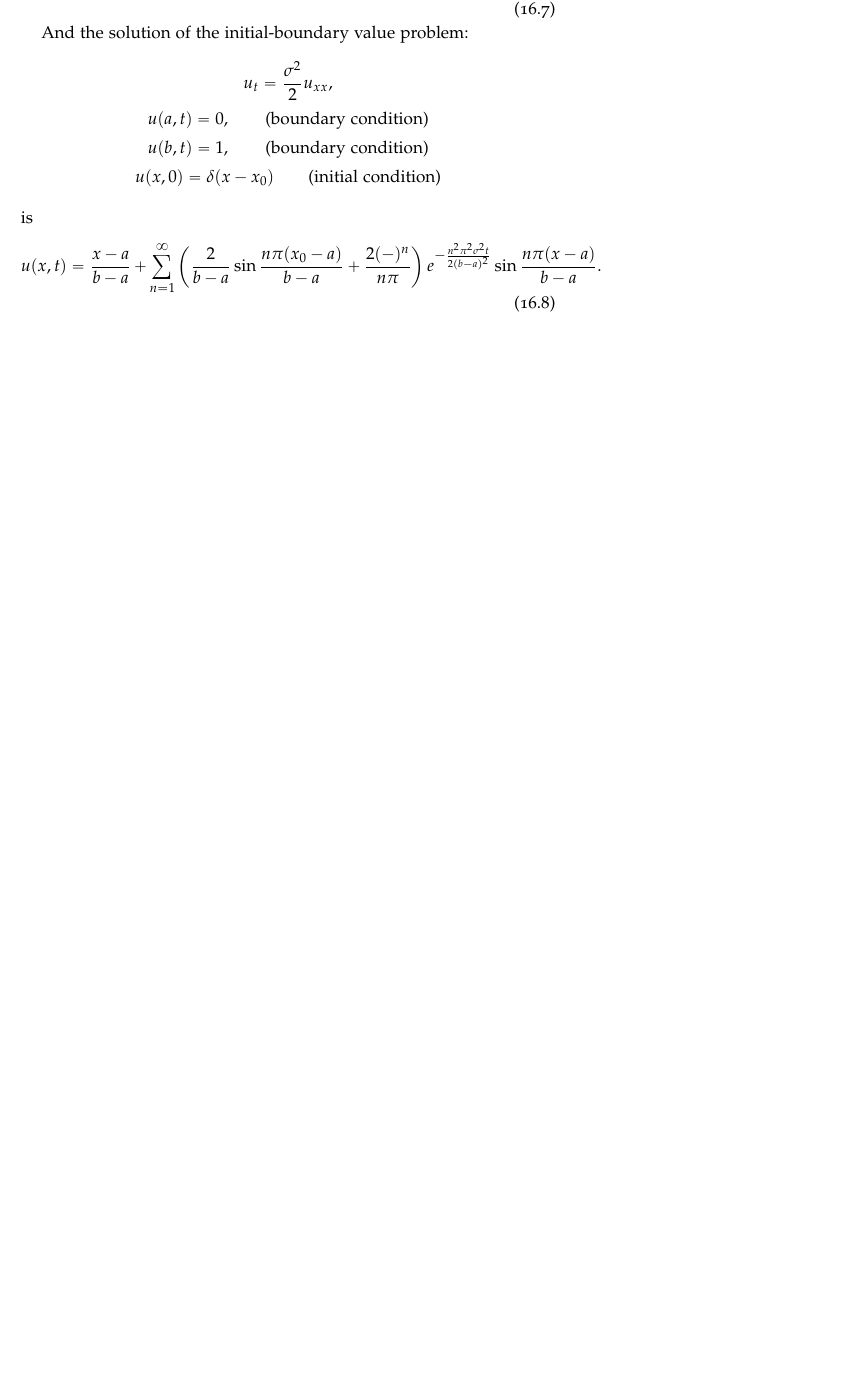
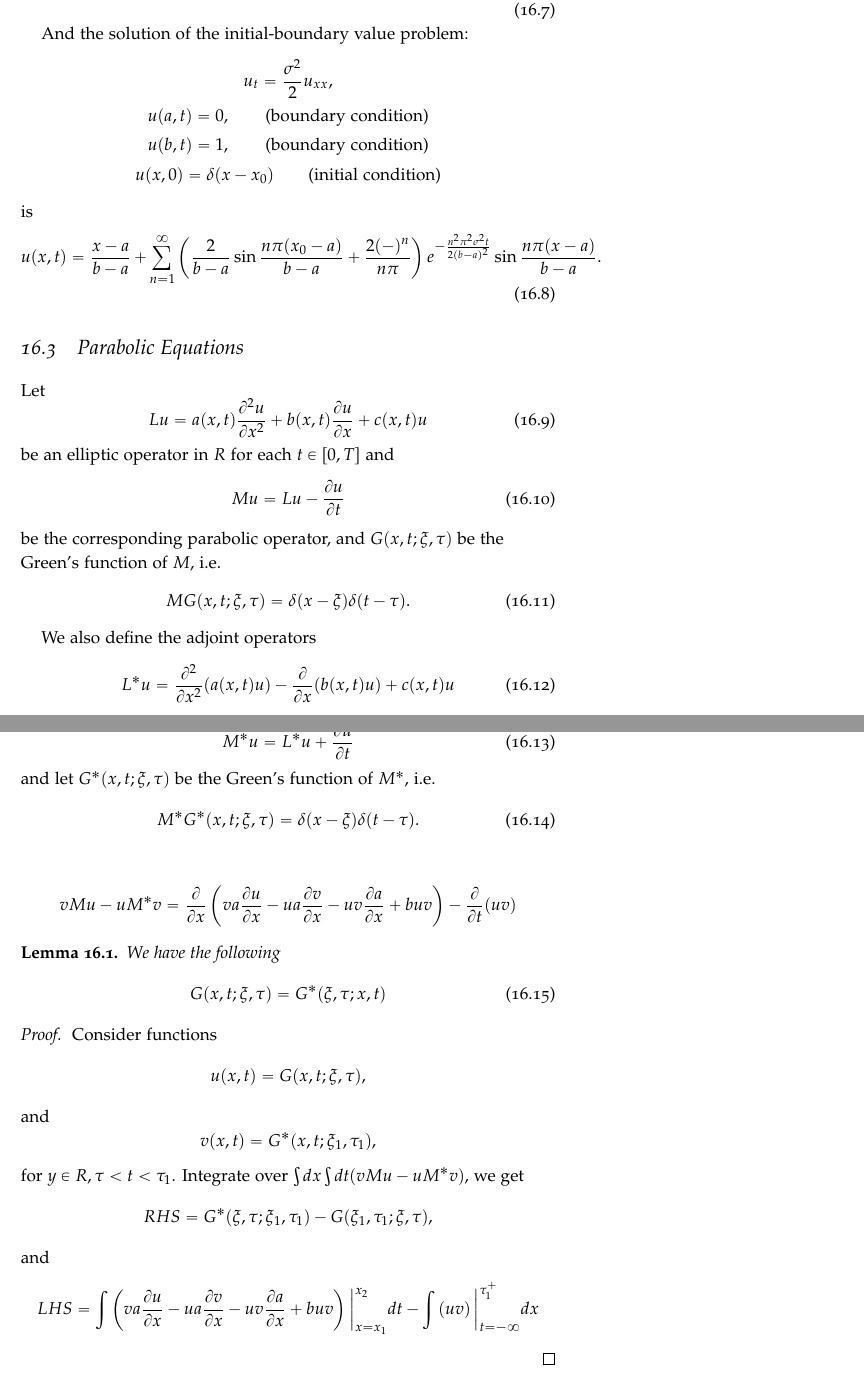
Before and after one commit to simon-song/note, a LaTeX thesis (note.tex, which reads heat.tex): part of page 112 of 176 before the commit and two parts of pages 112 and 113 of 178 after it, the two joined at a grey line, cut so that both start at the same text, the shorter picture padded with empty space. Compiled offline with pdfLaTeX.

Commit message:
added notes on Green's function

```diff
--- a/heat.tex
+++ b/heat.tex
@@ -248,3 +248,75 @@ is
 	\left( \frac{2}{b-a} \sin \frac{n\pi (x_0-a)}{b-a} +\frac{2(-)^n}{n\pi} \right)
 		e^{-\frac{n^2\pi^2 \sigma^2 t}{2(b-a)^2}} \sin \frac{n\pi (x-a)}{b-a}.
 \end{equation}
+
+%%%%%%%%%%%%%%%%%%%%%%%%%%
+\section{Parabolic Equations}
+Let
+\begin{equation}
+  L u = a(x,t) \frac{\partial^2 u}{\partial x^2}
+       + b(x,t) \frac{\partial u}{\partial x}  + c(x,t) u
+\end{equation}
+be an elliptic operator in $R$ for each $t\in[0,T]$ and
+\begin{equation}
+  M u = L u - \frac{\partial u}{\partial t}
+\end{equation}
+be the corresponding parabolic operator, and $G(x,t;\xi,\tau)$
+be the Green's function of $M$, i.e.
+\begin{equation}
+  M G(x,t;\xi,\tau) = \delta(x-\xi) \delta(t-\tau).
+\end{equation}
+
+We also define the adjoint operators
+\begin{equation}
+  L^* u = \frac{\partial^2}{\partial x^2} (a(x,t) u)
+       - \frac{\partial}{\partial x} (b(x,t) u) + c(x,t) u
+\end{equation}
+and
+\begin{equation}
+  M^* u = L^* u + \frac{\partial u}{\partial t}
+\end{equation}
+and let $G^*(x,t;\xi,\tau)$ be the Green's function of $M^*$, i.e.
+\begin{equation}
+  M^* G^*(x,t;\xi,\tau) = \delta(x-\xi) \delta(t-\tau).
+\end{equation}
+
+\begin{align*}
+  v M u - u M^* v &=
+     \frac{\partial}{\partial x} \left(
+       v a \frac{\partial u}{\partial x} - u a \frac{\partial v}{\partial x}
+       - u v \frac{\partial a}{\partial x} + b u v
+     \right)
+     - \frac{\partial}{\partial t} (u v)
+\end{align*}
+
+%%%%%%%%%%%%%%%%%%%
+\begin{lemma}
+We have the following
+\begin{equation}
+  G(x,t;\xi,\tau) = G^*(\xi,\tau;x,t)
+\end{equation}
+\begin{proof}
+Consider functions
+\[
+  u(x,t) = G(x,t;\xi,\tau),
+\]
+and
+\[
+  v(x,t) = G^*(x,t;\xi_1,\tau_1),
+\]
+for $y\in R, \tau<t<\tau_1$.
+Integrate over $\int dx \int dt (v M u- u M^* v)$, we get
+\[
+  RHS = G^*(\xi,\tau;\xi_1,\tau_1) - G(\xi_1,\tau_1;\xi,\tau),
+\]
+and
+\[
+  LHS = \int \left(
+          v a \frac{\partial u}{\partial x} - u a \frac{\partial v}{\partial x}
+          - u v \frac{\partial a}{\partial x} + b u v
+        \right) \bigg\rvert_{x=x_1}^{x_2} dt
+        - \int \left( u v  \right) \bigg\rvert_{t=-\infty}^{\tau_1^+} dx
+\]
+
+\end{proof}
+\end{lemma}
```
